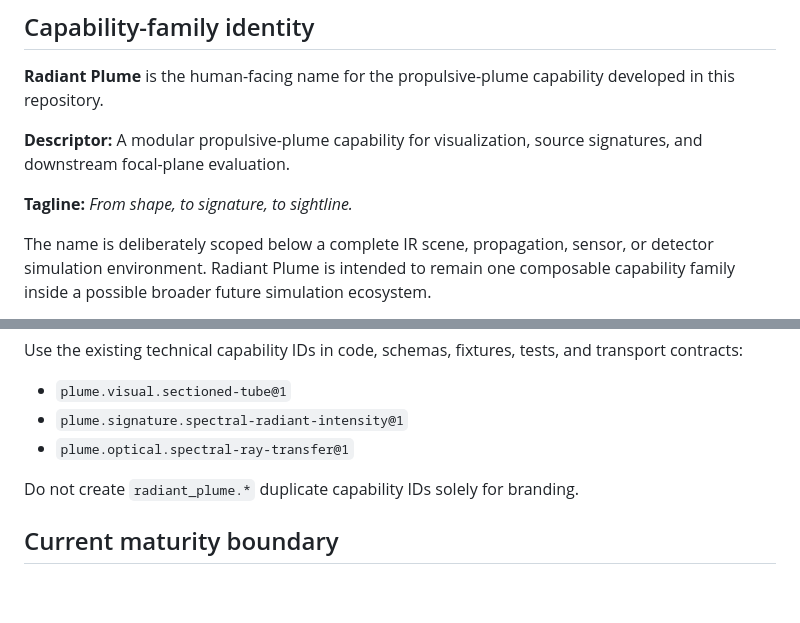
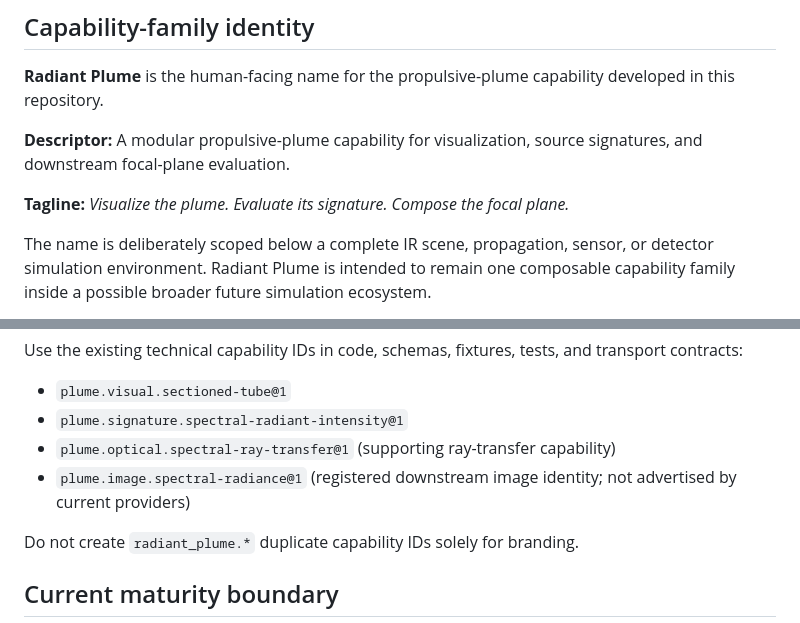
Before and after one commit to sheepfling/Exhaust-Plume, a Markdown page: docs/radiant_plume.md, 2 parts joined by grey strips. Drawn GitHub-style; blank space fills up the shorter version.

Commit message:
Align tagline and capability naming with product map

```diff
--- a/docs/radiant_plume.md
+++ b/docs/radiant_plume.md
@@ -6,7 +6,7 @@
 
 **Descriptor:** A modular propulsive-plume capability for visualization, source signatures, and downstream focal-plane evaluation.
 
-**Tagline:** *From shape, to signature, to sightline.*
+**Tagline:** *Visualize the plume. Evaluate its signature. Compose the focal plane.*
 
 The name is deliberately scoped below a complete IR scene, propagation, sensor, or detector simulation environment. Radiant Plume is intended to remain one composable capability family inside a possible broader future simulation ecosystem.
 
@@ -106,7 +107,8 @@ Use the existing technical capability IDs in code, schemas, fixtures, tests, and
 
 - `plume.visual.sectioned-tube@1`
 - `plume.signature.spectral-radiant-intensity@1`
-- `plume.optical.spectral-ray-transfer@1`
+- `plume.optical.spectral-ray-transfer@1` (supporting ray-transfer capability)
+- `plume.image.spectral-radiance@1` (registered downstream image identity; not advertised by current providers)
 
 Do not create `radiant_plume.*` duplicate capability IDs solely for branding.
 
```
Also changed, not shown: other parts of docs/radiant_plume.md (+1 -0 lines).
